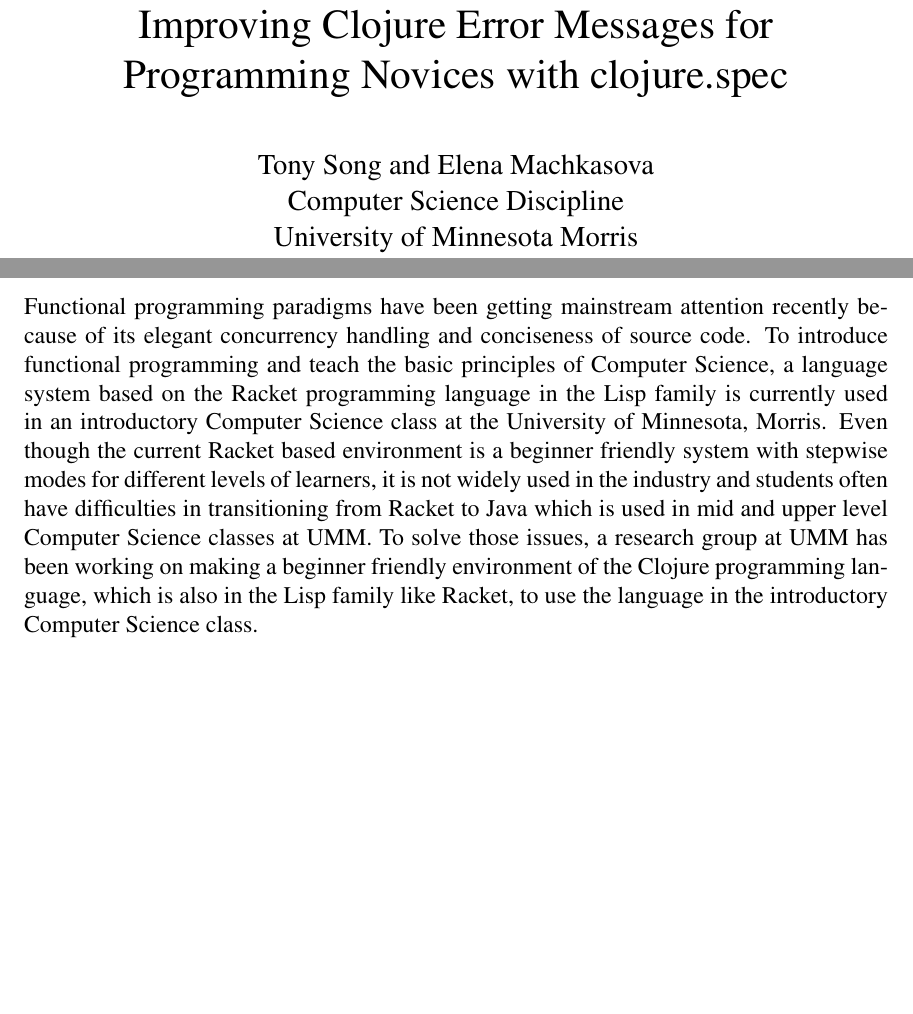
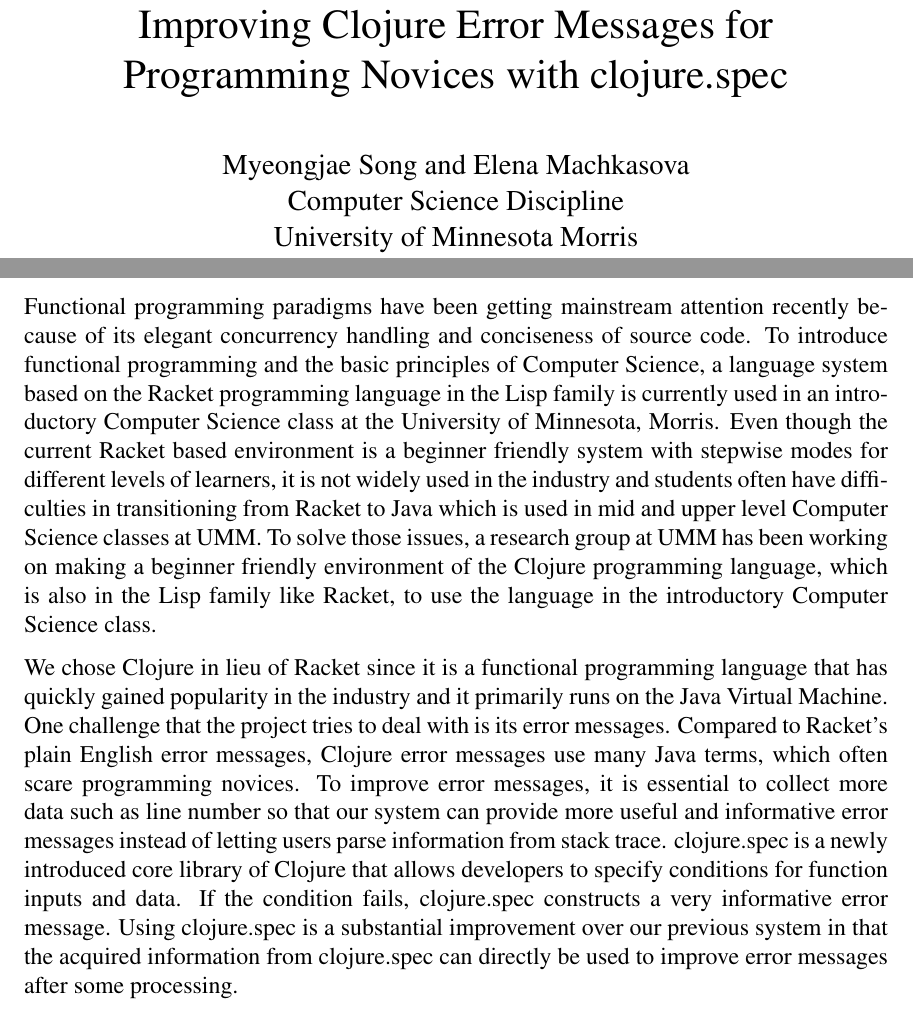
Before and after one commit to Clojure-Intro-Course/mics2017, a LaTeX document (mics2017.tex): two parts of page 1 of 12, joined at a grey line, cut so that both start at the same text, the shorter picture padded with empty space. Compiled offline with pdfLaTeX.

Commit message:
Trim abstract

```diff
--- a/mics2017.tex
+++ b/mics2017.tex
@@ -101,7 +101,7 @@
 % References or any Appendices.
 
 \author{
-Tony Song and Elena Machkasova \\
+Myeongjae Song and Elena Machkasova \\
 Computer Science Discipline \\
 University of Minnesota Morris\\
 Morris, MN 56267\\
@@ -114,7 +114,7 @@
 
 \section*{\centering Abstract}
 Functional programming paradigms have been getting mainstream attention recently because of its elegant concurrency
-handling and conciseness of source code. To introduce functional programming and teach the basic principles of Computer
+handling and conciseness of source code. To introduce functional programming and the basic principles of Computer
 Science, a language system based on the Racket programming language in the Lisp family is currently used in an introductory
 Computer Science class at the University of Minnesota, Morris. Even though the current Racket based environment is a
 beginner friendly system with stepwise modes for different levels of learners, it is not widely used in the industry and
@@ -123,19 +123,15 @@
 of the Clojure programming language, which is also in the Lisp family like Racket, to use the language in the introductory
 Computer Science class.
 
-%We decided to use Clojure in lieu of Racket since it is a functional programming language that has quickly gained popularity
-%in the industry and it primarily runs on the Java Virtual Machine. Students can benefit from a large amount of Clojure
-%resources and the big developer community. One challenge that the project tries to deal with is its error messages.
-%Compared to Racket’s plain English error messages, Clojure has less user friendly error messages with many Java terms,
-%which often scare programming novices. Thus, our research team has been focusing on improving Clojure error messages for
-%the last few years. To improve error messages, it is essential to collect more data such as failing values and line number so
-%that our system can provide more useful and informative error messages instead of letting users parse information from
-%stack trace. Clojure.spec is a newly introduced core library of Clojure that allows developers to specify conditions for function
-%inputs and data. If the condition fails, clojure.spec constructs a very informative error message. Using clojure.spec is a
-%substantial improvement over our previous system, which had to keep track of extra information manually since there was no
-%embedded Clojure feature for it. The acquired information from clojure.spec can directly be used to improve error messages
-%after some processing. The paper will show how we use clojure.spec to collect and display the right information and
-%demonstrates the resulting error messages.
+We chose Clojure in lieu of Racket since it is a functional programming language that has quickly gained popularity
+in the industry and it primarily runs on the Java Virtual Machine. One challenge that the project tries to deal with is its error messages.
+Compared to Racket’s plain English error messages, Clojure error messages use many Java terms,
+which often scare programming novices. To improve error messages, it is essential to collect more data such as line number so
+that our system can provide more useful and informative error messages instead of letting users parse information from
+stack trace. clojure.spec is a newly introduced core library of Clojure that allows developers to specify conditions for function
+inputs and data. If the condition fails, clojure.spec constructs a very informative error message. Using clojure.spec is a
+substantial improvement over our previous system in that the acquired information from clojure.spec can directly be
+used to improve error messages after some processing.
 
 
 \newpage
```
